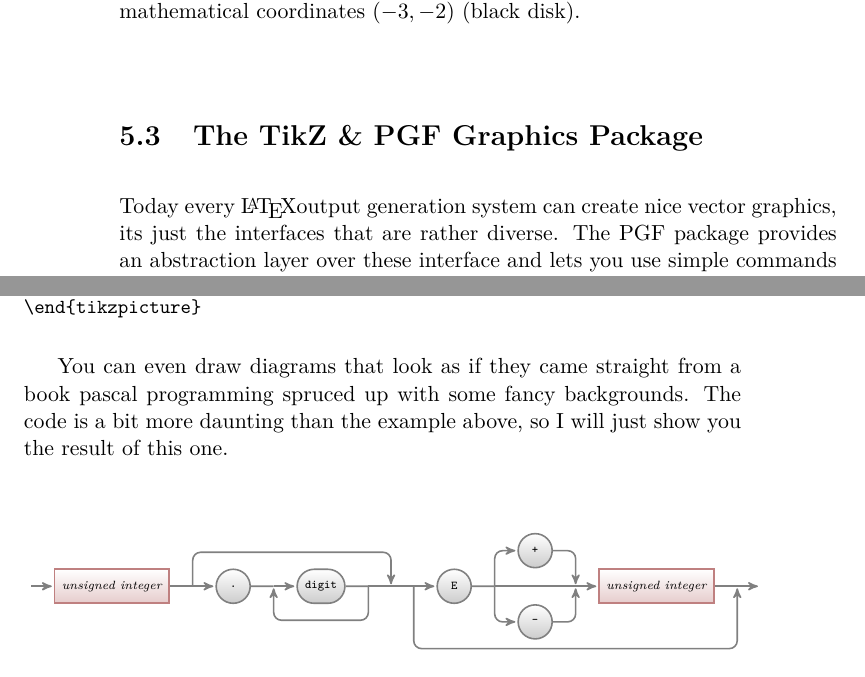
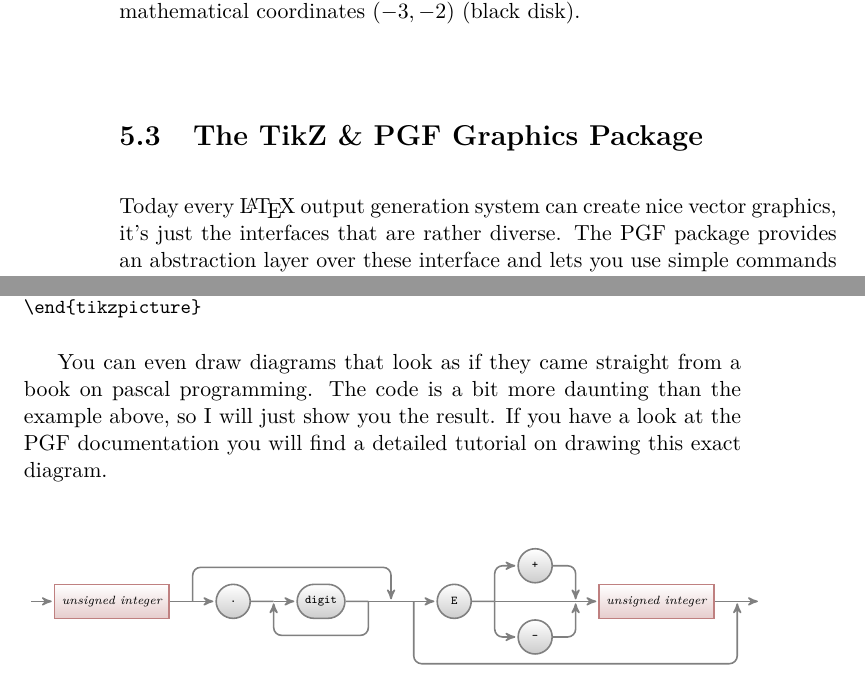
Before and after one commit to scolin/lshort-fr, a LaTeX thesis (src/lshort.tex, which reads src/graphic.tex): two parts of pages 116 and 117 of 155, joined at a grey line, cut so that both start at the same text. Compiled offline with LaTeX, dvips and Ghostscript; a LaTeX package or settings file that is missing is left out.

Commit message:
Version 4.26

```diff
--- a/src/graphic.tex
+++ b/src/graphic.tex
@@ -505,8 +505,8 @@ is assigned the mathematical coordinates $(-3,-2)$ (black disk).
 
 \section{The TikZ \& PGF Graphics Package}
 
-Today every \LaTeX output generation system can create nice vector graphics,
-its just the interfaces that are rather diverse. The PGF package provides an
+Today every \LaTeX{} output generation system can create nice vector graphics,
+it's just the interfaces that are rather diverse. The PGF package provides an
 abstraction layer over these interface and lets you use simple commands to
 conveniently create complex vector graphics right from inside your document. The
 PGF package comes with its own 500+ page documentation
@@ -554,10 +554,10 @@ features for drawing special shapes, like this box which is slightly bent.
 \end{tikzpicture}
 \end{example}
 
-You can even draw diagrams that look as if they came straight from a book pascal
-programming spruced up with some fancy backgrounds. The code is a bit
-more daunting than the example above, so I will just show you the
-result of this one.
+You can even draw diagrams that look as if they came straight from a book on
+pascal programming. The code is a bit more daunting than the example above,
+so I will just show you the result. If you have a look at the PGF documentation
+you will find a detailed tutorial on drawing this exact diagram.
 
 \begin{center}
 \begin{tikzpicture}[point/.style={coordinate},thick,draw=black!50,>=stealth',
```
Also changed, not shown: src/title.tex (+1 -1 lines), Makefile, src/graphic.tex (4 more changed lines), 1 other file.
